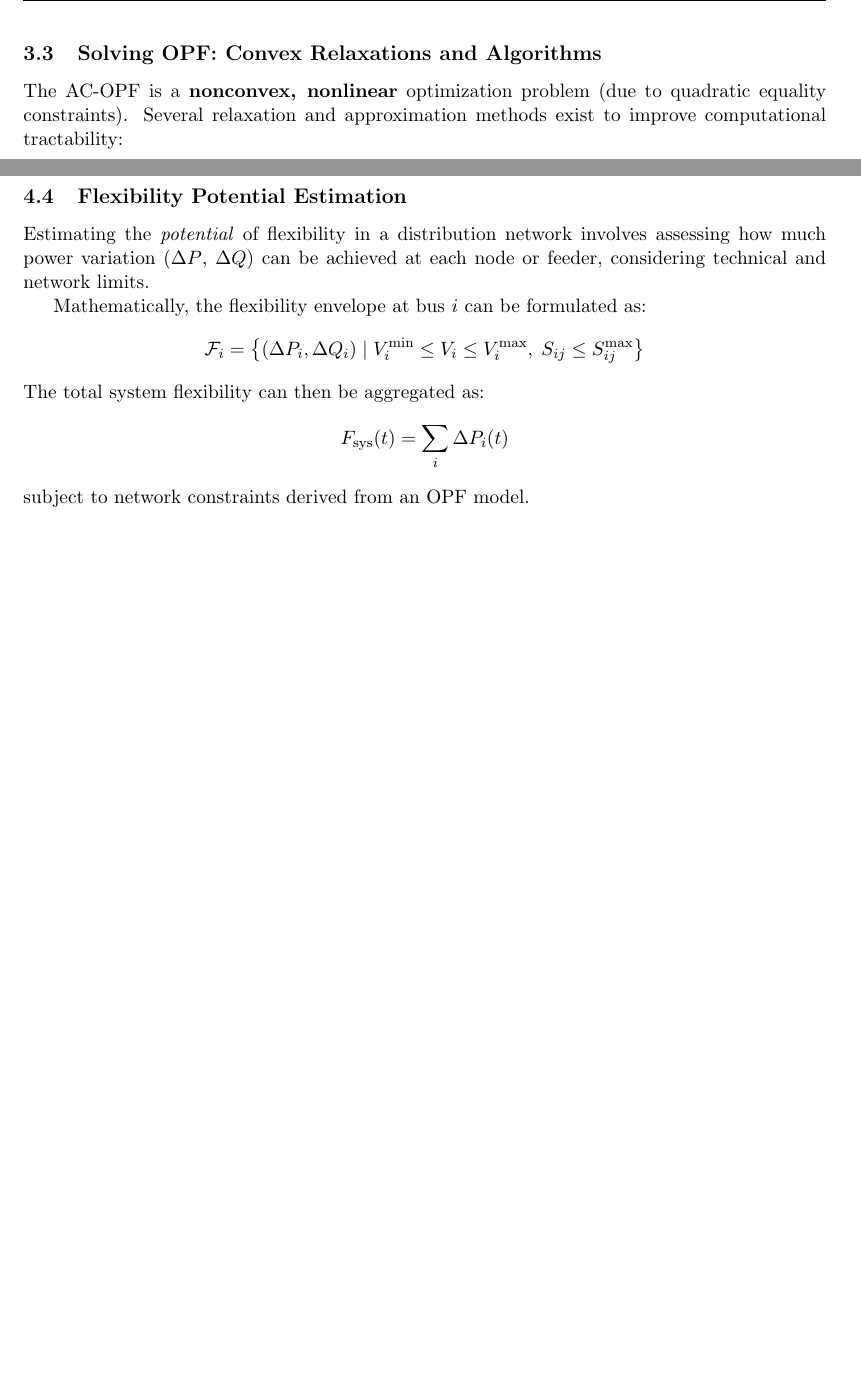
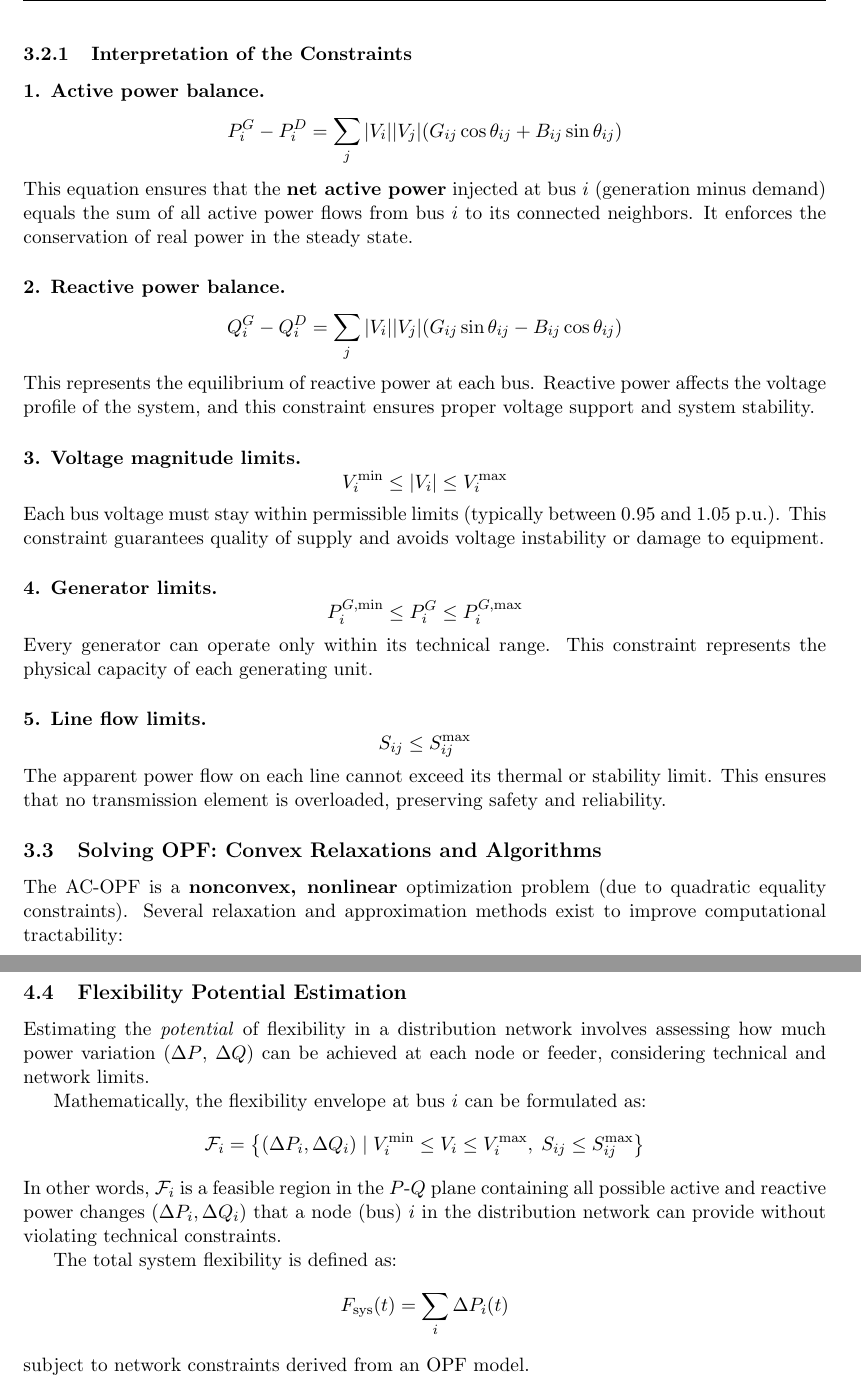
Before and after one commit to marcodona-96/Technical-Study-Guide-for-Local-Flexibility-Services-in-Distribution-Networks, a LaTeX document (main.tex): two parts of pages 9 and 12 of 30, joined at a grey line, cut at the place of the change, the shorter picture padded with empty space. Compiled offline with pdfLaTeX.

Commit message:
added OPF constraints interpretation, minor changes

```diff
--- a/main.tex
+++ b/main.tex
@@ -306,6 +306,38 @@
 		S_{ij} &\le S_{ij}^{\max}
 	\end{align*}
 
+	\subsubsection{Interpretation of the Constraints}
+
+	\paragraph{1. Active power balance.}
+	\[
+	P_i^{G} - P_i^{D} = \sum_{j} |V_i||V_j|(G_{ij}\cos\theta_{ij} + B_{ij}\sin\theta_{ij})
+	\]
+	This equation ensures that the \textbf{net active power} injected at bus $i$ (generation minus demand) equals the sum of all active power flows from bus $i$ to its connected neighbors. It enforces the conservation of real power in the steady state.
+
+	\paragraph{2. Reactive power balance.}
+	\[
+	Q_i^{G} - Q_i^{D} = \sum_{j} |V_i||V_j|(G_{ij}\sin\theta_{ij} - B_{ij}\cos\theta_{ij})
+	\]
+	This represents the equilibrium of reactive power at each bus. Reactive power affects the voltage profile of the system, and this constraint ensures proper voltage support and system stability.
+
+	\paragraph{3. Voltage magnitude limits.}
+	\[
+	V_i^{\min} \le |V_i| \le V_i^{\max}
+	\]
+	Each bus voltage must stay within permissible limits (typically between 0.95 and 1.05 p.u.). This constraint guarantees quality of supply and avoids voltage instability or damage to equipment.
+
+	\paragraph{4. Generator limits.}
+	\[
+	P_i^{G,\min} \le P_i^{G} \le P_i^{G,\max}
+	\]
+	Every generator can operate only within its technical range. This constraint represents the physical capacity of each generating unit.
+
+	\paragraph{5. Line flow limits.}
+	\[
+	S_{ij} \le S_{ij}^{\max}
+	\]
+	The apparent power flow on each line cannot exceed its thermal or stability limit. This ensures that no transmission element is overloaded, preserving safety and reliability.
+
 	\subsection{Solving OPF: Convex Relaxations and Algorithms}
 
 	The AC-OPF is a \textbf{nonconvex, nonlinear} optimization problem (due to quadratic equality constraints).
@@ -446,7 +478,10 @@
 	\[
 	\mathcal{F}_i = \left\{ (\Delta P_i, \Delta Q_i) \;|\; V_i^{\min} \le V_i \le V_i^{\max}, \; S_{ij} \le S_{ij}^{\max} \right\}
 	\]
-	The total system flexibility can then be aggregated as:
+	In other words, $\mathcal{F}_i$ is a feasible region in the $P$-$Q$ plane containing all possible active and reactive power changes $(\Delta P_i,\Delta Q_i)$ that a node (bus)
+	$i$ in the distribution network can provide without violating technical constraints.
+
+	The total system flexibility is defined as:
 	\[
 	F_\text{sys}(t) = \sum_{i} \Delta P_i(t)
 	\]
```
Also changed, not shown: references.bib (+36 -0 lines), main.pdf, main.tex (8 more changed lines).
